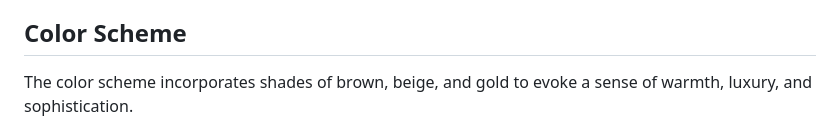
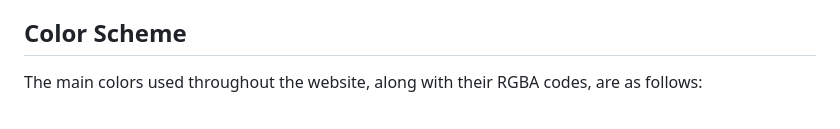
Before and after one commit to nazar0309/Fiorente-Restaurant, a Markdown page: README.md, the part around the change printed below. Rendered like a GitHub page.

Commit message:
Adding color scheme

```diff
--- a/README.md
+++ b/README.md
@@ -105,5 +105,5 @@ Additionally, Font Awesome has been integrated into the website to incorporate i
 
 ## Color Scheme
 
-The color scheme incorporates shades of brown, beige, and gold to evoke a sense of warmth, luxury, and sophistication.
+The main colors used throughout the website, along with their RGBA codes, are as follows:
 
```
Also changed, not shown: other parts of README.md (+8 -0 lines), assets/images/Screenshot (24).png (added), assets/images/Screenshot (25).png (added), assets/images/Screenshot (26).png (added).
